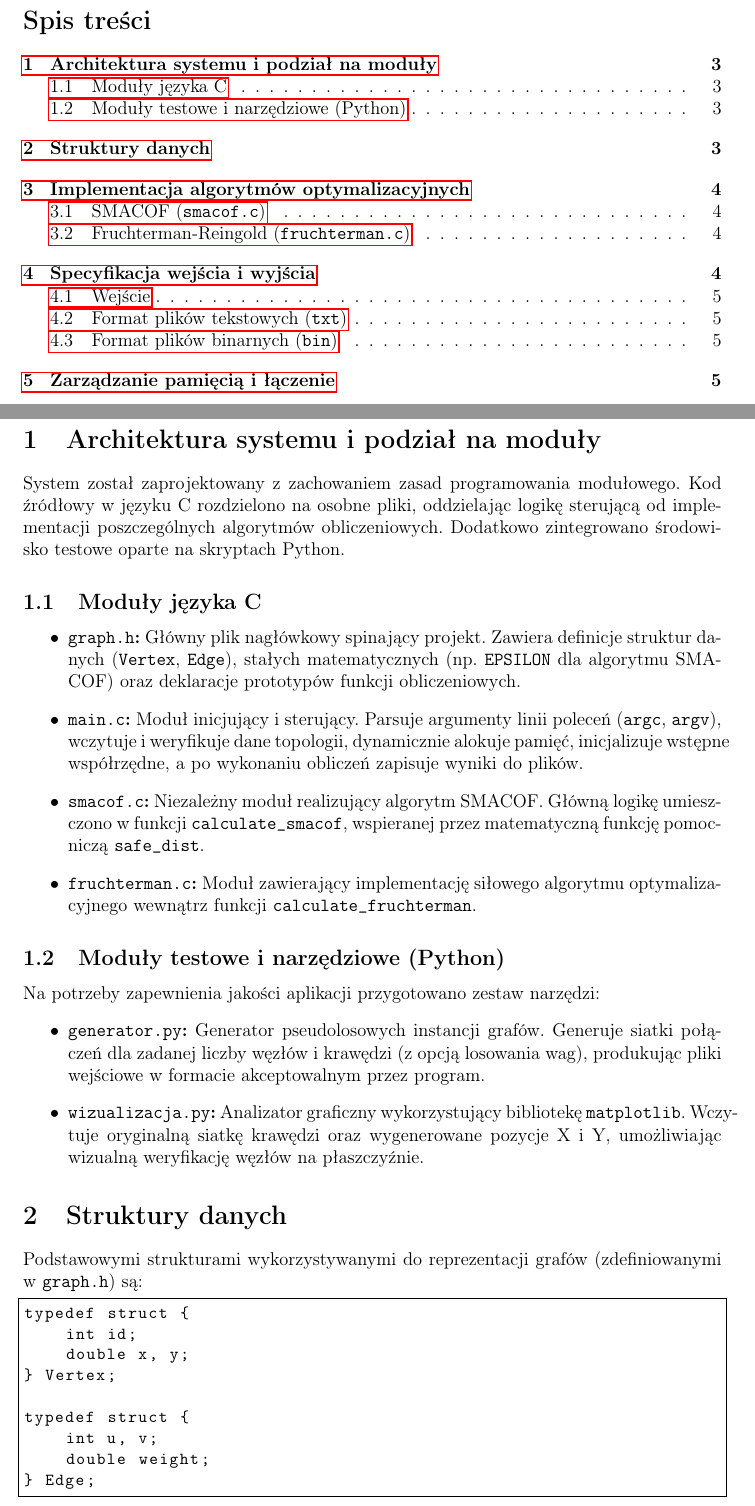
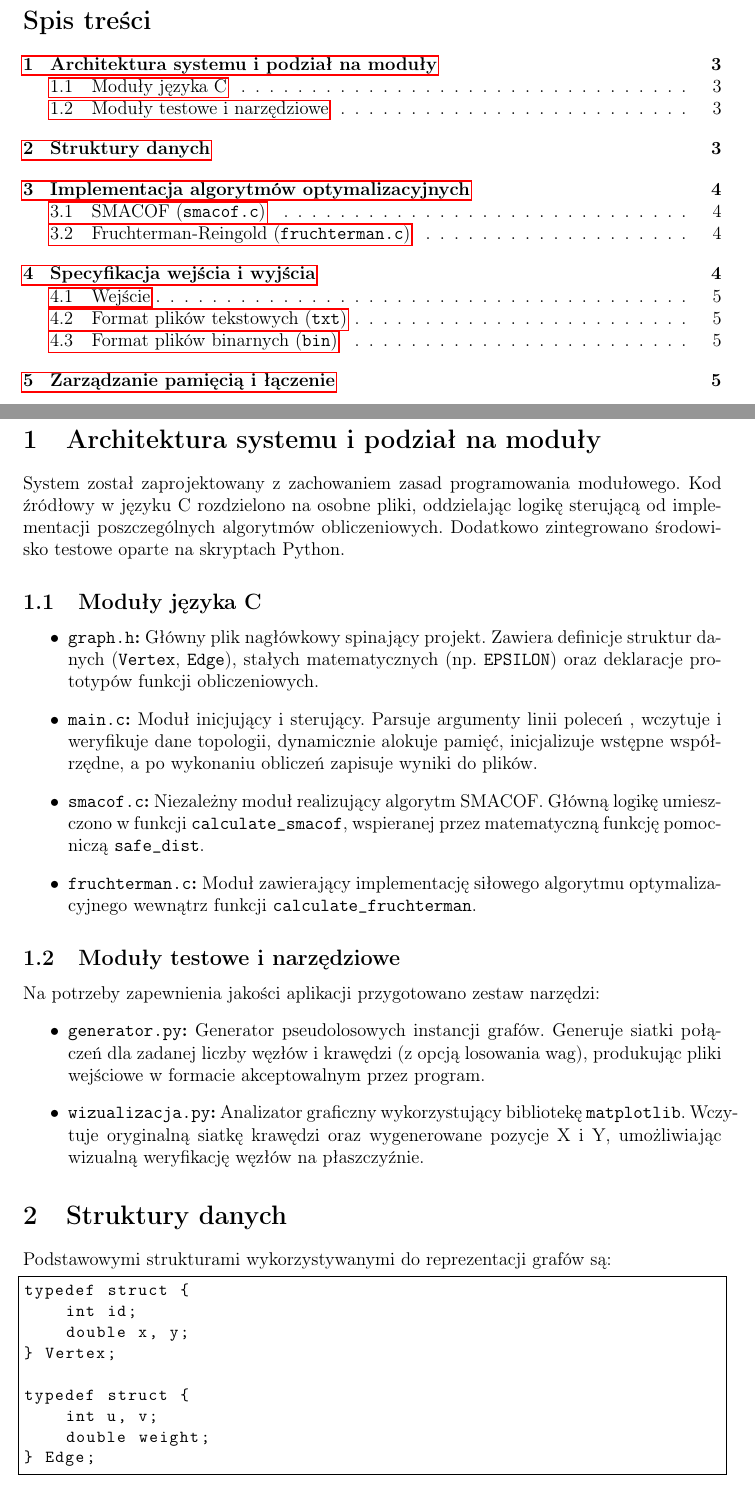
Before and after one commit to Dziobuss/Projekt-Jimp2, a LaTeX document (Dokumentacja_Implementacyjna.tex): two parts of pages 2 and 3 of 5, joined at a grey line, cut so that both start at the same text. Compiled offline with pdfLaTeX.

Commit message:
Aktualizacja dokumentacji implementacyjnej
poprawiono błędy oraz niejasnosci w tekscie

```diff
--- a/Dokumentacja_Implementacyjna.tex
+++ b/Dokumentacja_Implementacyjna.tex
@@ -44,16 +44,16 @@ System został zaprojektowany z zachowaniem zasad programowania modułowego. Kod
 
 \subsection{Moduły języka C}
 \begin{itemize}
-    \item \textbf{\texttt{graph.h}:} Główny plik nagłówkowy spinający projekt. Zawiera definicje struktur danych (\texttt{Vertex}, \texttt{Edge}), stałych matematycznych (np. \texttt{EPSILON} dla algorytmu SMACOF) oraz deklaracje prototypów funkcji obliczeniowych.
+    \item \textbf{\texttt{graph.h}:} Główny plik nagłówkowy spinający projekt. Zawiera definicje struktur danych (\texttt{Vertex}, \texttt{Edge}), stałych matematycznych (np. \texttt{EPSILON}) oraz deklaracje prototypów funkcji obliczeniowych.
 
-    \item \textbf{\texttt{main.c}:} Moduł inicjujący i sterujący. Parsuje argumenty linii poleceń (\texttt{argc}, \texttt{argv}), wczytuje i weryfikuje dane topologii, dynamicznie alokuje pamięć, inicjalizuje wstępne współrzędne, a po wykonaniu obliczeń zapisuje wyniki do plików.
+    \item \textbf{\texttt{main.c}:} Moduł inicjujący i sterujący. Parsuje argumenty linii poleceń , wczytuje i weryfikuje dane topologii, dynamicznie alokuje pamięć, inicjalizuje wstępne współrzędne, a po wykonaniu obliczeń zapisuje wyniki do plików.
 
     \item \textbf{\texttt{smacof.c}:} Niezależny moduł realizujący algorytm SMACOF. Główną logikę umieszczono w funkcji \texttt{calculate\_smacof}, wspieranej przez matematyczną funkcję pomocniczą \texttt{safe\_dist}.
 
     \item \textbf{\texttt{fruchterman.c}:} Moduł zawierający implementację siłowego algorytmu optymalizacyjnego wewnątrz funkcji \texttt{calculate\_fruchterman}.
 \end{itemize}
 
-\subsection{Moduły testowe i narzędziowe (Python)}
+\subsection{Moduły testowe i narzędziowe}
 Na potrzeby zapewnienia jakości aplikacji przygotowano zestaw narzędzi:
 \begin{itemize}
     \item \textbf{\texttt{generator.py}:} Generator pseudolosowych instancji grafów. Generuje siatki połączeń dla zadanej liczby węzłów i krawędzi (z opcją losowania wag), produkując pliki wejściowe w formacie akceptowalnym przez program.
@@ -61,7 +61,7 @@ Na potrzeby zapewnienia jakości aplikacji przygotowano zestaw narzędzi:
 \end{itemize}
 
 \section{Struktury danych}
-Podstawowymi strukturami wykorzystywanymi do reprezentacji grafów (zdefiniowanymi w \texttt{graph.h}) są:
+Podstawowymi strukturami wykorzystywanymi do reprezentacji grafów są:
 
 \begin{lstlisting}[language=C]
 typedef struct {
```
